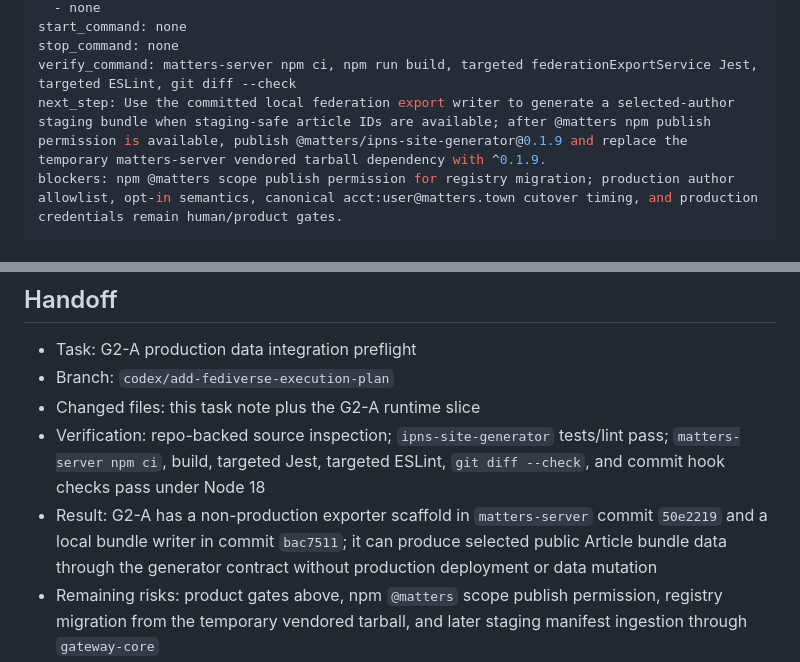
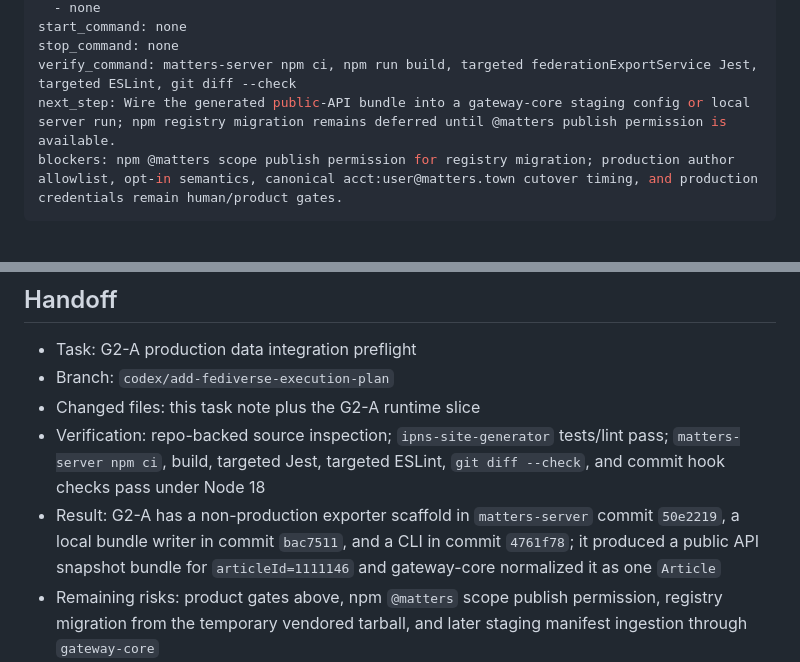
Before and after one commit to thematters/matters-fediverse-gateway, a Markdown page: docs/tasks/matters-g2-a-production-data-integration.md, 2 parts joined by grey strips. GitHub-like rendering.

```diff
--- a/docs/tasks/matters-g2-a-production-data-integration.md
+++ b/docs/tasks/matters-g2-a-production-data-integration.md
@@ -29,7 +29,7 @@ local_paths:
 start_command: none
 stop_command: none
 verify_command: matters-server npm ci, npm run build, targeted federationExportService Jest, targeted ESLint, git diff --check
-next_step: Use the committed local federation export writer to generate a selected-author staging bundle when staging-safe article IDs are available; after @matters npm publish permission is available, publish @matters/ipns-site-generator@0.1.9 and replace the temporary matters-server vendored tarball dependency with ^0.1.9.
+next_step: Wire the generated public-API bundle into a gateway-core staging config or local server run; npm registry migration remains deferred until @matters publish permission is available.
 blockers: npm @matters scope publish permission for registry migration; production author allowlist, opt-in semantics, canonical acct:user@matters.town cutover timing, and production credentials remain human/product gates.
 ---
 
@@ -112,6 +116,6 @@ G2-A replaces fixture-only ActivityPub seed data with selected real Matters publ
 - Branch: `codex/add-fediverse-execution-plan`
 - Changed files: this task note plus the G2-A runtime slice
 - Verification: repo-backed source inspection; `ipns-site-generator` tests/lint pass; `matters-server npm ci`, build, targeted Jest, targeted ESLint, `git diff --check`, and commit hook checks pass under Node 18
-- Result: G2-A has a non-production exporter scaffold in `matters-server` commit `50e2219` and a local bundle writer in commit `bac7511`; it can produce selected public Article bundle data through the generator contract without production deployment or data mutation
+- Result: G2-A has a non-production exporter scaffold in `matters-server` commit `50e2219`, a local bundle writer in commit `bac7511`, and a CLI in commit `4761f78`; it produced a public API snapshot bundle for `articleId=1111146` and gateway-core normalized it as one `Article`
 - Remaining risks: product gates above, npm `@matters` scope publish permission, registry migration from the temporary vendored tarball, and later staging manifest ingestion through `gateway-core`
 - Follow-up task: after npm permission arrives, publish `@matters/ipns-site-generator@0.1.9`, migrate `matters-server` from vendored tarball to registry dependency, then wire a staging actor to a generated manifest
```
Also changed, not shown: other parts of docs/tasks/matters-g2-a-production-data-integration.md (+8 -4 lines), 2 other files.
